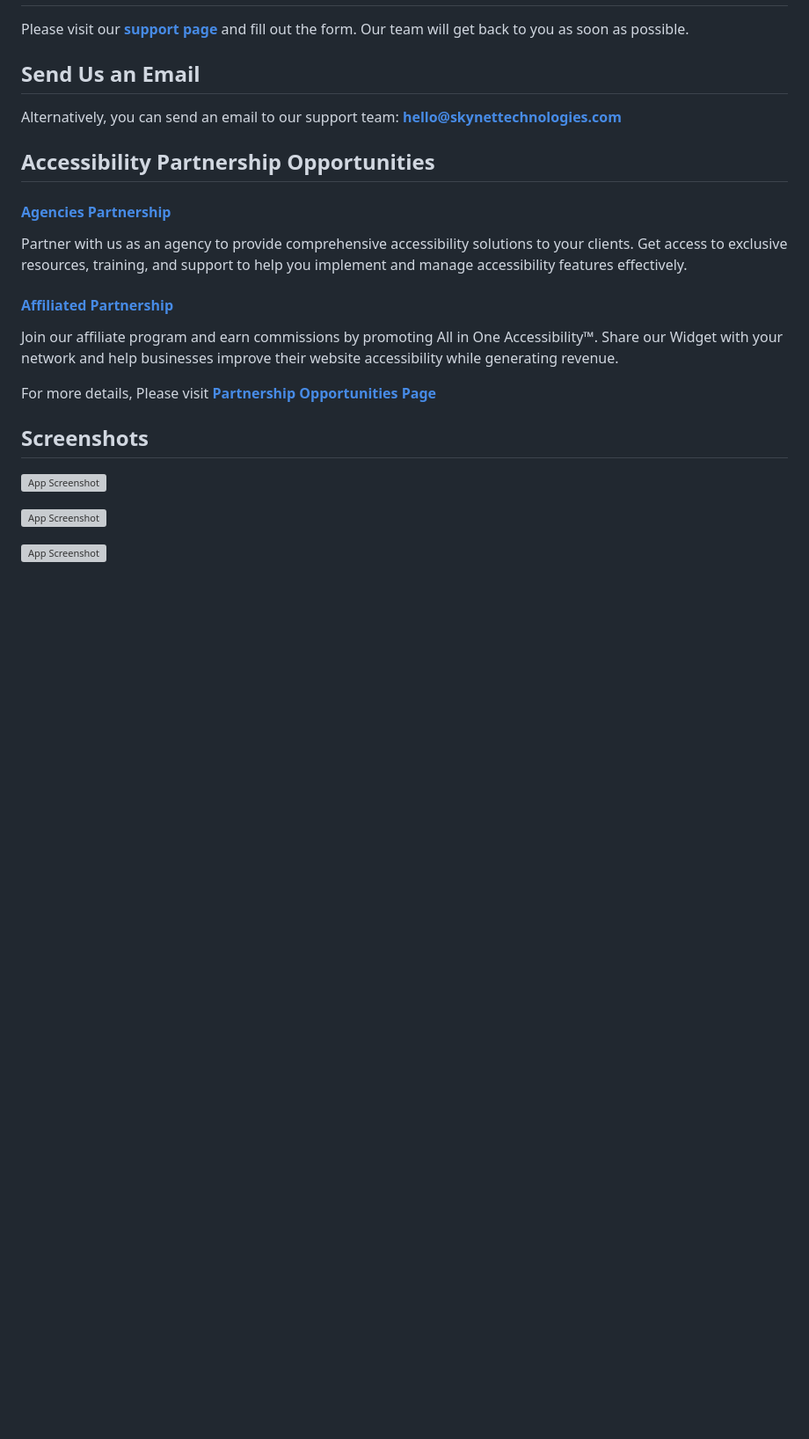
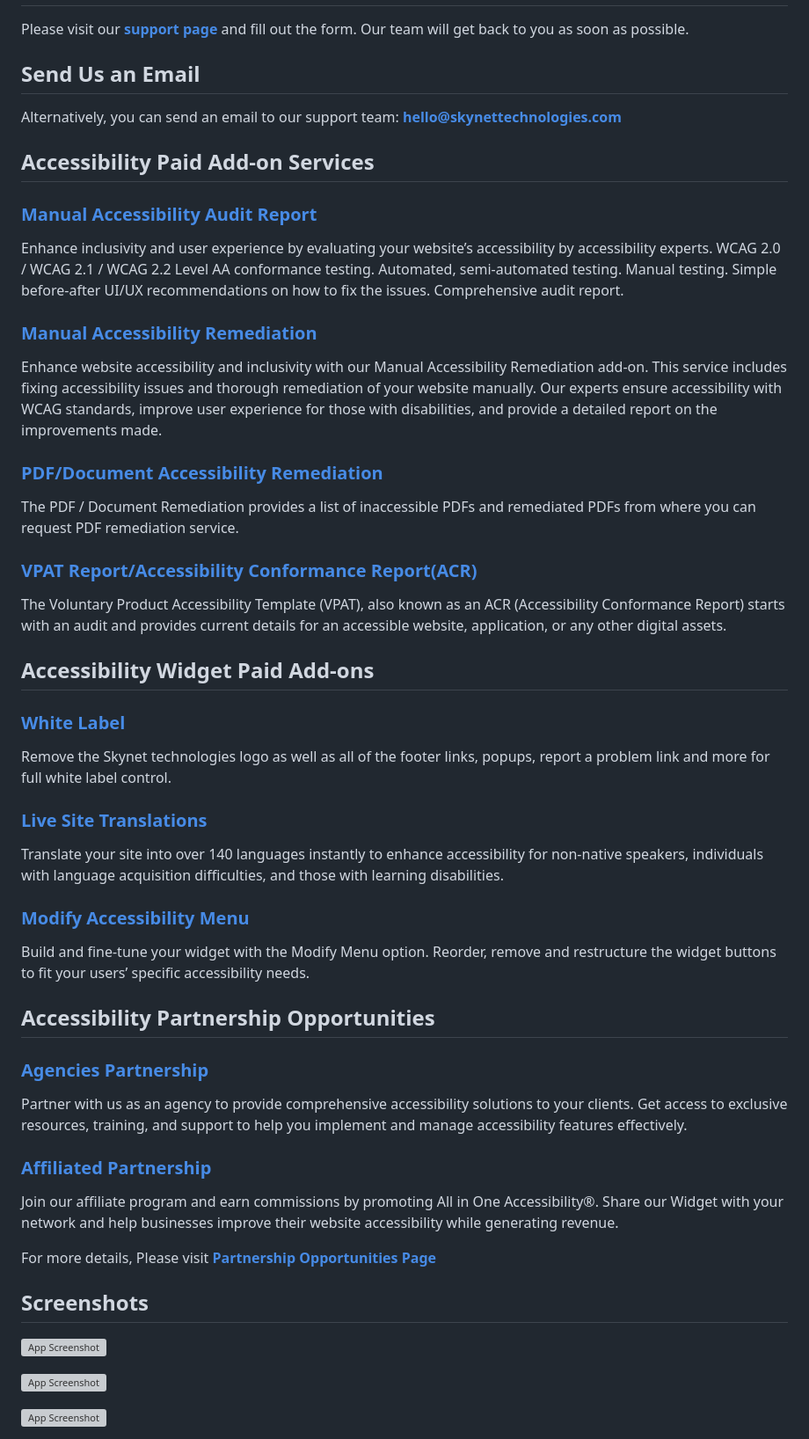
Before and after one commit to skynettechnologies/django-all-in-one-accessibility, a Markdown page: Readme.md, the part around one of its changes. Shown at 88% size. Drawn GitHub-style; blank space fills up the shorter version; grey boxes are pictures that could not be loaded.

```diff
--- a/Readme.md
+++ b/Readme.md
@@ -211,15 +295,46 @@ Please visit our **[support page](https://www.skynettechnologies.com/report-acce
 Alternatively, you can send an email to our support team:
 **[hello@skynettechnologies.com](mailto:hello@skynettechnologies.com)**
 
+## Accessibility Paid Add-on Services
+
+### **[Manual Accessibility Audit Report](https://www.skynettechnologies.com/all-in-one-accessibility/addons#manual-accessibility-audit-report)**
+
+Enhance inclusivity and user experience by evaluating your website’s accessibility by accessibility experts.
+WCAG 2.0 / WCAG 2.1 / WCAG 2.2 Level AA conformance testing.
+Automated, semi-automated testing.
+Manual testing.
+Simple before-after UI/UX recommendations on how to fix the issues.
+Comprehensive audit report.
+
+### **[Manual Accessibility Remediation](https://www.skynettechnologies.com/all-in-one-accessibility/addons#manual-accessibility-remediation)**
+Enhance website accessibility and inclusivity with our Manual Accessibility Remediation add-on. This service includes fixing accessibility issues and thorough remediation of your website manually. Our experts ensure accessibility with WCAG standards, improve user experience for those with disabilities, and provide a detailed report on the improvements made.
+
+### **[PDF/Document Accessibility Remediation](https://www.skynettechnologies.com/all-in-one-accessibility/addons#pdf-document-remediation)**
+The PDF / Document Remediation provides a list of inaccessible PDFs and remediated PDFs from where you can request PDF remediation service.
+
+### **[VPAT Report/Accessibility Conformance Report(ACR)](https://www.skynettechnologies.com/all-in-one-accessibility/addons#vpat-acr-report)**
+The Voluntary Product Accessibility Template (VPAT), also known as an ACR (Accessibility Conformance Report) starts with an audit and provides current details for an accessible website, application, or any other digital assets.
+
+## Accessibility Widget Paid Add-ons
+
+### **[White Label](https://www.skynettechnologies.com/all-in-one-accessibility/addons#accessibility-widget-add-ons)**
+Remove the Skynet technologies logo as well as all of the footer links, popups, report a problem link and more for full white label control.
+
+### **[Live Site Translations](https://www.skynettechnologies.com/all-in-one-accessibility/addons#accessibility-widget-add-ons)**
+Translate your site into over 140 languages instantly to enhance accessibility for non-native speakers, individuals with language acquisition difficulties, and those with learning disabilities.
+
+###  **[Modify Accessibility Menu](https://www.skynettechnologies.com/all-in-one-accessibility/addons#accessibility-widget-add-ons)**
+Build and fine-tune your widget with the Modify Menu option. Reorder, remove and restructure the widget buttons to fit your users’ specific accessibility needs.
+
 ## Accessibility Partnership Opportunities
 
-#### **[Agencies Partnership](https://www.skynettechnologies.com/agency-partners)**
+### **[Agencies Partnership](https://www.skynettechnologies.com/agency-partners)**
 
 Partner with us as an agency to provide comprehensive accessibility solutions to your clients. Get access to exclusive resources, training, and support to help you implement and manage accessibility features effectively.
 
-#### **[Affiliated Partnership](https://www.skynettechnologies.com/affiliate-partner)**
+### **[Affiliated Partnership](https://www.skynettechnologies.com/affiliate-partner)**
 
-Join our affiliate program and earn commissions by promoting All in One Accessibility™. Share our Widget with your network and help businesses improve their website accessibility while generating revenue.
+Join our affiliate program and earn commissions by promoting All in One Accessibility®. Share our Widget with your network and help businesses improve their website accessibility while generating revenue.
 
 For more details, Please visit **[Partnership Opportunities Page](https://www.skynettechnologies.com/partner-program)**
 
```
Also changed, not shown: other parts of Readme.md (+111 -22 lines).
